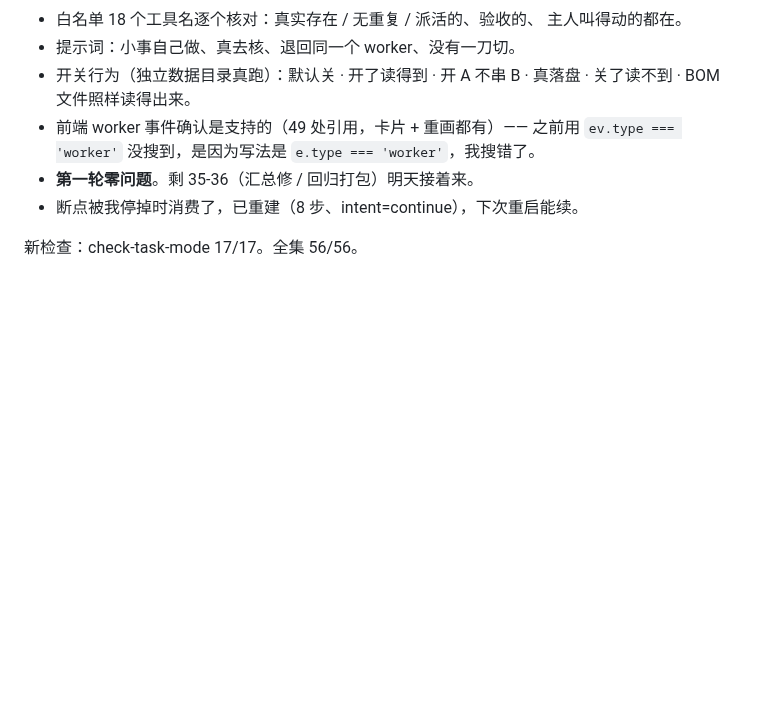
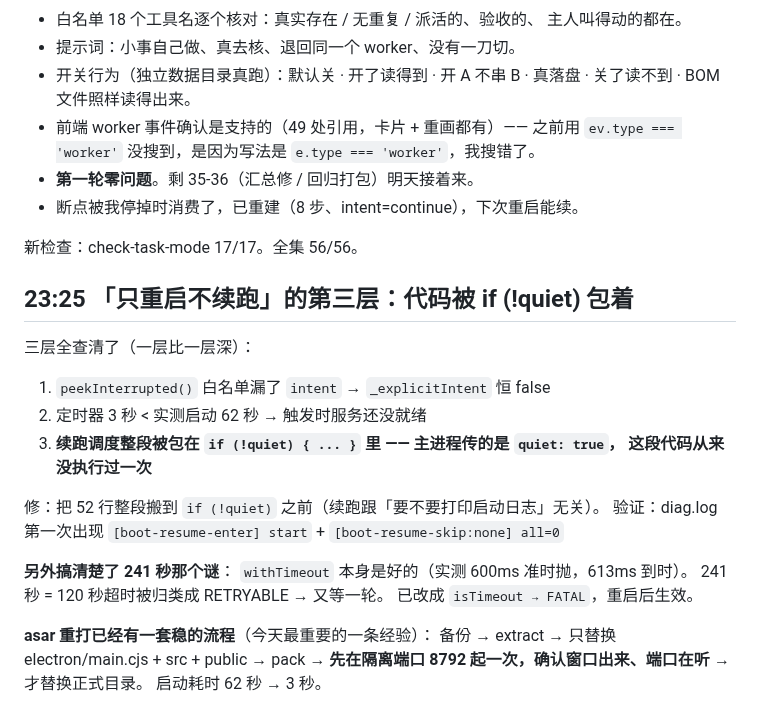
Before and after one commit to wxzjss/xiaoyu-agent, a Markdown page: .workbuddy/memory/2026-11-07.md, the part around the change. GitHub-like rendering; blank space fills up the shorter version.

Commit message:
docs(memory): 记续跑第三层根因与 asar 重打流程

```diff
--- a/.workbuddy/memory/2026-11-07.md
+++ b/.workbuddy/memory/2026-11-07.md
@@ -331,3 +331,25 @@ check-live-sync 3/3；工作区干净。备份可回滚 tag pre-harness-redo-202
 - 断点被我停掉时消费了，已重建（8 步、intent=continue），下次重启能续。
 
 新检查：check-task-mode 17/17。全集 56/56。
+
+## 23:25 「只重启不续跑」的第三层：代码被 if (!quiet) 包着
+
+三层全查清了（一层比一层深）：
+1. `peekInterrupted()` 白名单漏了 `intent` → `_explicitIntent` 恒 false
+2. 定时器 3 秒 < 实测启动 62 秒 → 触发时服务还没就绪
+3. **续跑调度整段被包在 `if (!quiet) { ... }` 里 —— 主进程传的是 `quiet: true`，
+   这段代码从来没执行过一次**
+
+修：把 52 行整段搬到 `if (!quiet)` 之前（续跑跟「要不要打印启动日志」无关）。
+验证：diag.log 第一次出现
+  `[boot-resume-enter] start` + `[boot-resume-skip:none] all=0`
+
+**另外搞清楚了 241 秒那个谜**：
+`withTimeout` 本身是好的（实测 600ms 准时抛，613ms 到时）。
+241 秒 = 120 秒超时被归类成 RETRYABLE → 又等一轮。
+已改成 `isTimeout → FATAL`，重启后生效。
+
+**asar 重打已经有一套稳的流程**（今天最重要的一条经验）：
+备份 → extract → 只替换 electron/main.cjs + src + public → pack
+→ **先在隔离端口 8792 起一次，确认窗口出来、端口在听** → 才替换正式目录。
+启动耗时 62 秒 → 3 秒。
```
